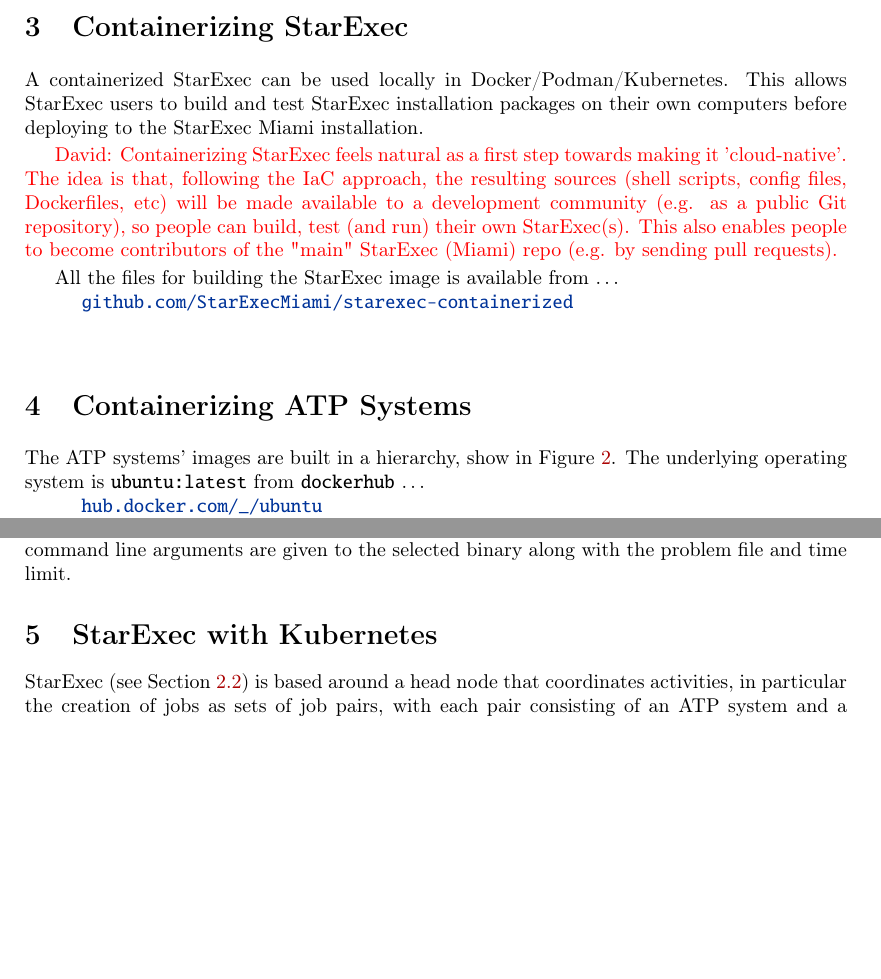
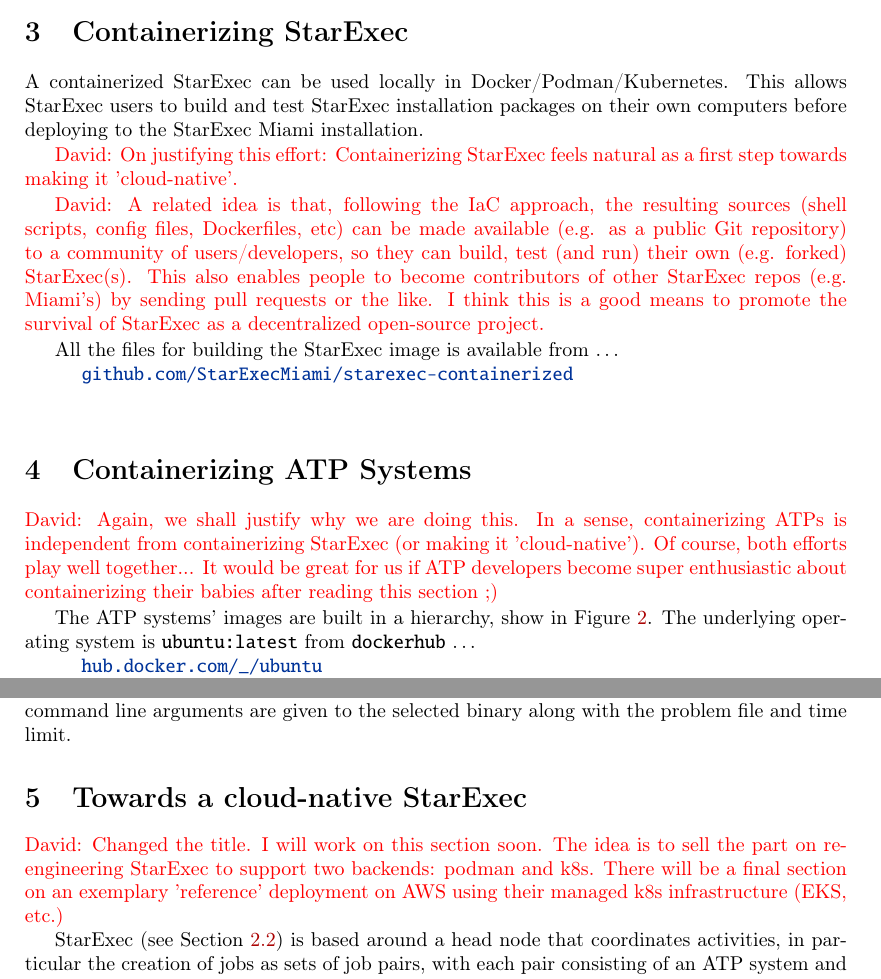
Before and after one commit to GeoffsPapers/StarExecAWS, a LaTeX paper (StarExecCloud.tex): two parts of pages 5 and 7 of 14 before the commit and two parts of pages 5 and 8 of 14 after it, joined at a grey line, cut so that both start at the same text, the shorter picture padded with empty space. Compiled offline with pdfLaTeX.

Commit message:
add more comments

```diff
--- a/StarExecCloud.tex
+++ b/StarExecCloud.tex
@@ -312,13 +312,18 @@
 This allows StarExec users to build and test StarExec installation packages on their own
 computers before deploying to the StarExec Miami installation.
 
-\dav{Containerizing StarExec feels natural as a first step towards making it 'cloud-native'. The idea is that, following the IaC approach, the resulting sources (shell scripts, config files, Dockerfiles, etc) will be made available to a development community (e.g. as a public Git repository), so people can build, test (and run) their own StarExec(s). This also enables people to become contributors of the "main" StarExec (Miami) repo (e.g. by sending pull requests).}
+\dav{On justifying this effort: Containerizing StarExec feels natural as a first step towards making it 'cloud-native'.}
+
+\dav{A related idea is that, following the IaC approach, the resulting sources (shell scripts, config files, Dockerfiles, etc) can be made available (e.g. as a public Git repository) to a community of users/developers, so they can build, test (and run) their own (e.g. forked) StarExec(s). This also enables people to become contributors of other StarExec repos (e.g. Miami's) by sending pull requests or the like. I think this is a good means to promote the survival of StarExec as a decentralized open-source project.}
 
 All the files for building the StarExec image is available from~\ldots \\
 \hspace*{1cm}\href{https://github.com/StarExecMiami/starexec-containerized}{\tt github.com/StarExecMiami/starexec-containerized}\\
 %--------------------------------------------------------------------------------------------------
 \section{Containerizing ATP Systems}
 \label{ContainerizingATPSystems}
+
+\dav{Again, we shall justify why we are doing this. In a sense, containerizing ATPs is independent from containerizing StarExec (or making it 'cloud-native'). Of course, both efforts play well together...
+It would be great for us if ATP developers become super enthusiastic about containerizing their babies after reading this section ;)}
 
 The ATP systems' images are built in a hierarchy, show in Figure~\ref{ImageDAG}.
 The underlying operating system is {\tt ubuntu:latest} from {\tt dockerhub}~\ldots\\
@@ -486,8 +491,10 @@
 
 %--------------------------------------------------------------------------------------------------
 % Geoff and David
-\section{StarExec with Kubernetes}
+\section{Towards a cloud-native StarExec}
 \label{StarExecK}
+
+\dav{Changed the title. I will work on this section soon. The idea is to sell the part on re-engineering StarExec to support two backends: podman and k8s. There will be a final section on an exemplary 'reference' deployment on AWS using their managed k8s infrastructure (EKS, etc.)}
 
 StarExec (see Section~\ref{StarExec}) is based around a head node that coordinates activities,
 in particular the creation of jobs as sets of job pairs, with each pair consisting of an ATP
```
